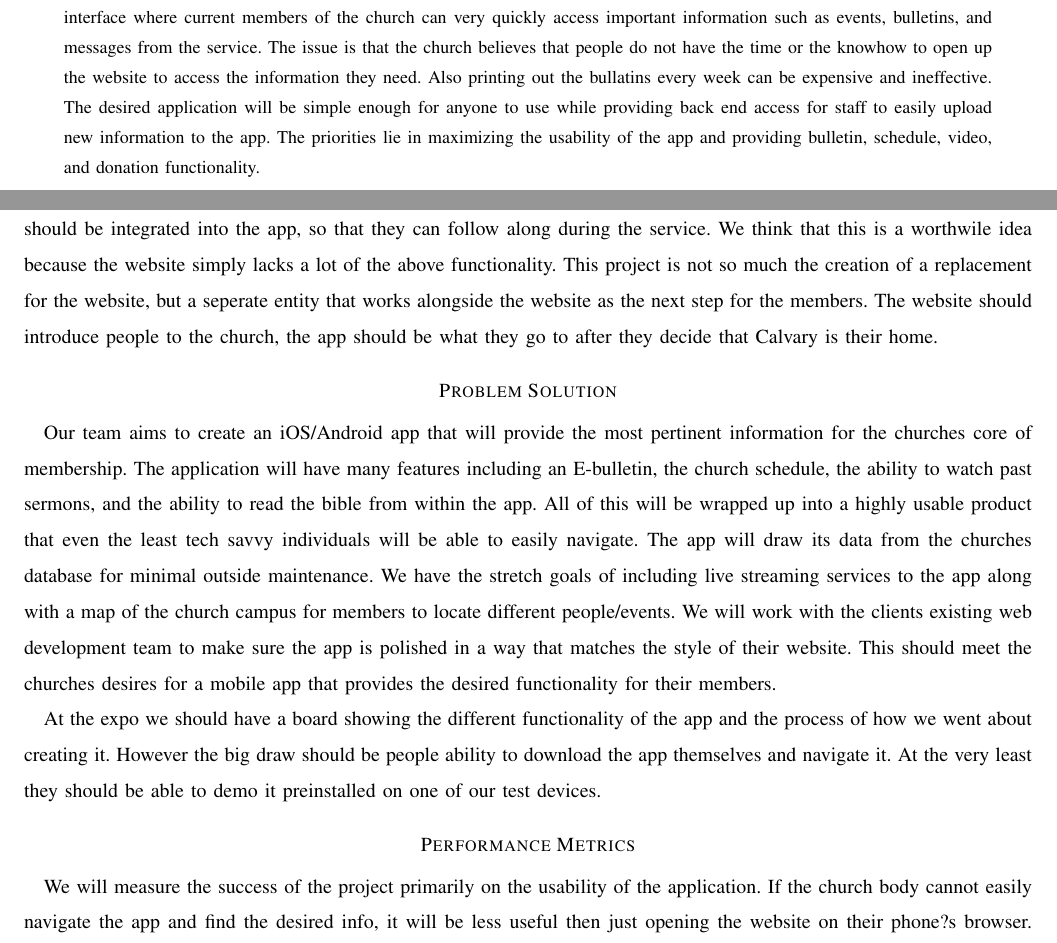
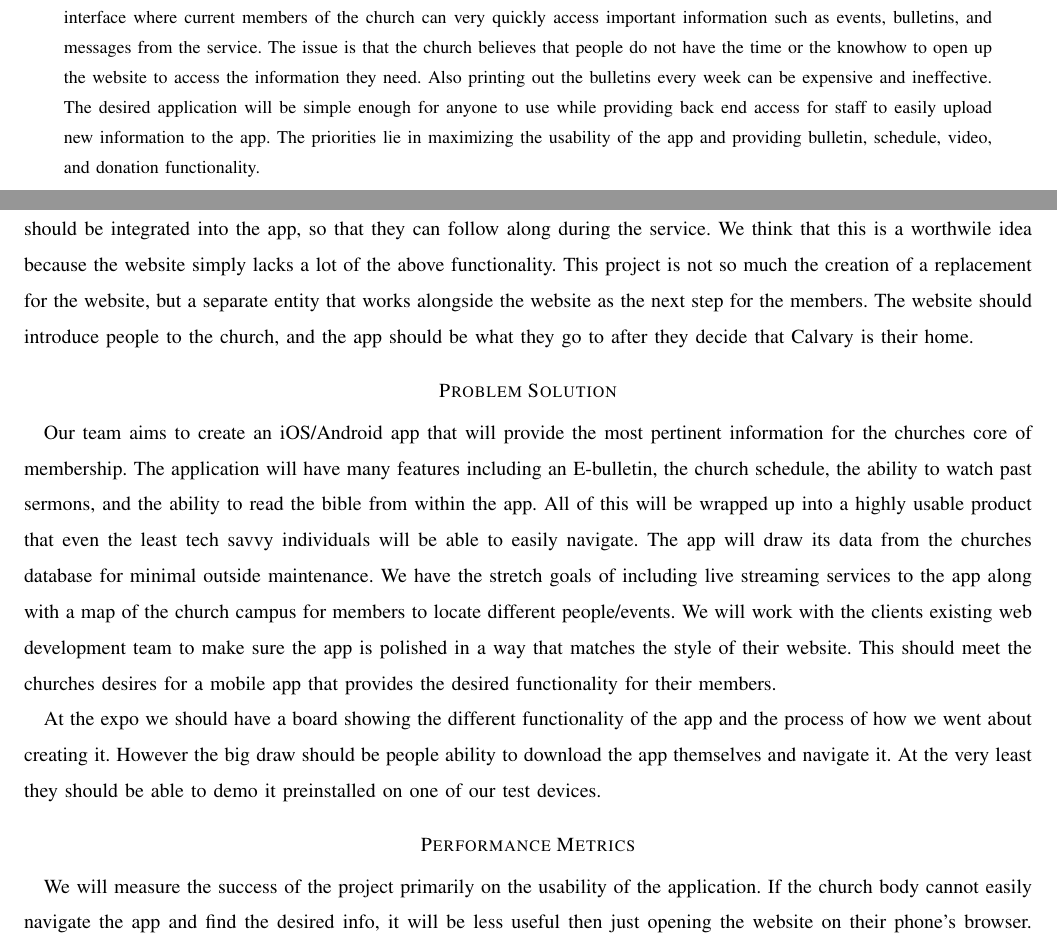
Before and after one commit to Maxdimm/Capstone-group-62, a LaTeX paper (problem-statement/problem-statement.tex): two parts of pages 1 and 2 of 4, joined at a grey line, cut so that both start at the same text. Compiled offline with LaTeX, dvips and Ghostscript; a missing font is replaced by an installed copy or a similar font; a LaTeX package or settings file that is missing is left out.

Commit message:
fixed spelling mistakes from feedback

```diff
--- a/problem-statement/problem-statement.tex
+++ b/problem-statement/problem-statement.tex
@@ -40,7 +40,7 @@
 		\begin{abstract}The purpose of this project is to produce an iOS/Android application for Calvary Chapel of Corvallis that will allow members to access a plethora of information all in one localized space.
 		The Church's current website does not provide an interface where current members of the church can very quickly access important information such as events, bulletins, and messages from the service.
 		The issue is that the church believes that people do not have the time or the knowhow to open up the website to access the information they need.
-		Also printing out the bullatins every week can be expensive and ineffective.
+		Also printing out the bulletins every week can be expensive and ineffective.
 		The desired application will be simple enough for anyone to use while providing back end access for staff to easily upload new information to the app.
 		The priorities lie in maximizing the usability of the app and providing bulletin, schedule, video, and donation functionality.
 		\end{abstract}
@@ -64,8 +64,8 @@
 	There is the possibility that the application could include the ability to display the live-stream to the members who are unable to be physically present.
 	Finally, members need access to the Bible, which should be integrated into the app, so that they can follow along during the service.
 	We think that this is a worthwile idea because the website simply lacks a lot of the above functionality.
-	This project is not so much the creation of a replacement for the website, but a seperate entity that works alongside the website as the next step for the members.
-	The website should introduce people to the church, the app should be what they go to after they decide that Calvary is their home.
+	This project is not so much the creation of a replacement for the website, but a separate entity that works alongside the website as the next step for the members.
+	The website should introduce people to the church, and the app should be what they go to after they decide that Calvary is their home.
 
 	\section*{Problem Solution}
 	Our team aims to create an iOS/Android app that will provide the most pertinent information for the churches core of membership.
@@ -82,7 +82,7 @@
 
 	\section*{Performance Metrics}
 	We will measure the success of the project primarily on the usability of the application.
-	If the church body cannot easily navigate the app and find the desired info, it will be less useful then just opening the website on their phone?s browser.
+	If the church body cannot easily navigate the app and find the desired info, it will be less useful then just opening the website on their phone's browser.
 	Secondary to usability will be the ability for the user to access the bulletin, the church schedule, and watch/listen to past messages.
 	Finally the next metric we would like to meet after the above two is to have the app update the information on it by pulling info from their existing management software.
 
```
